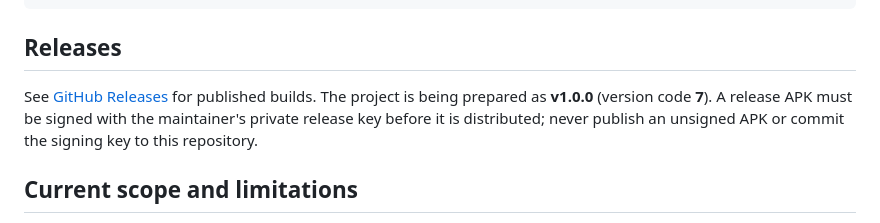
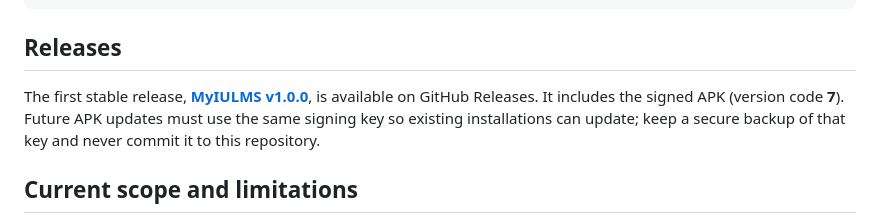
Before and after one commit to Muhammmad-Ashhad-Ansari/MyIULMS, a Markdown page: README.md, the part around the change. GitHub-like rendering.

Commit message:
Update README for v1.0.0 release

```diff
--- a/README.md
+++ b/README.md
@@ -143,7 +143,7 @@ Run the local unit tests with:
 
 ## Releases
 
-See [GitHub Releases](https://github.com/Muhammmad-Ashhad-Ansari/MyIULMS/releases) for published builds. The project is being prepared as **v1.0.0** (version code **7**). A release APK must be signed with the maintainer's private release key before it is distributed; never publish an unsigned APK or commit the signing key to this repository.
+The first stable release, [**MyIULMS v1.0.0**](https://github.com/Muhammmad-Ashhad-Ansari/MyIULMS/releases/tag/v1.0.0), is available on GitHub Releases. It includes the signed APK (version code **7**). Future APK updates must use the same signing key so existing installations can update; keep a secure backup of that key and never commit it to this repository.
 
 ## Current scope and limitations
 
```
